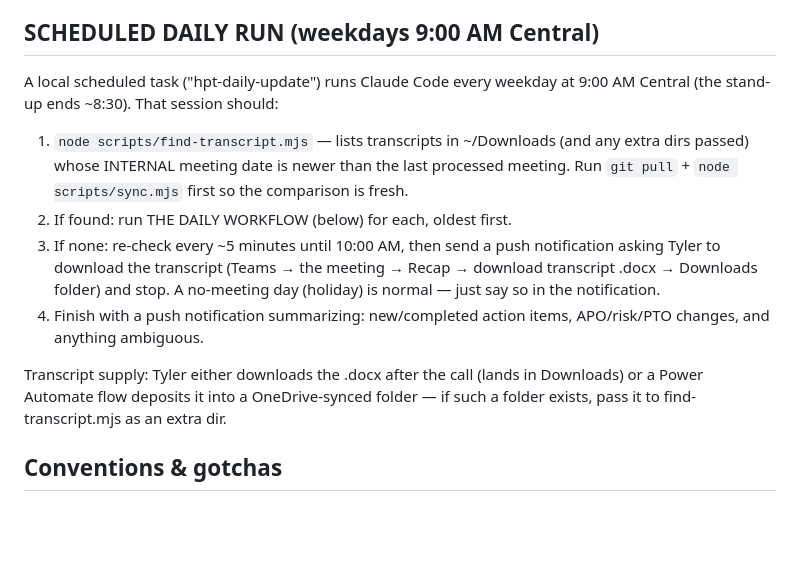
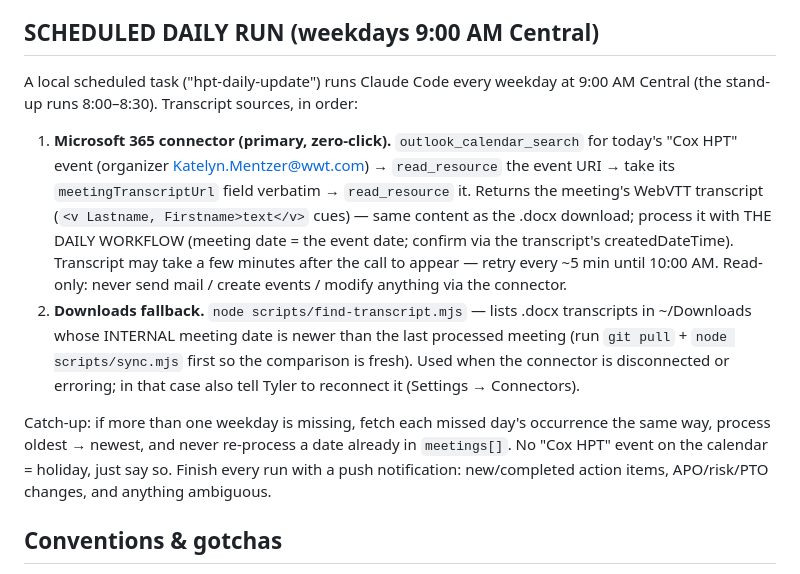
Before and after one commit to rodellt/wwt-action-tracker, a Markdown page: CLAUDE.md, the part around the change. Rendered like a GitHub page; blank space fills up the shorter version.

Commit message:
Make the Microsoft 365 connector the primary transcript source
The daily scheduled run now pulls the meeting transcript directly through
the M365 connector (calendar event -> meetingTranscriptUrl -> WebVTT),
verified against the 7/13 stand-up. Downloads .docx scan remains the
fallback. Connector use is strictly read-only.

Co-Authored-By: Claude Fable 5 <noreply@anthropic.com>

```diff
--- a/CLAUDE.md
+++ b/CLAUDE.md
@@ -55,22 +55,28 @@ it in the browser with the team passphrase.
 ## SCHEDULED DAILY RUN (weekdays 9:00 AM Central)
 
 A local scheduled task ("hpt-daily-update") runs Claude Code every weekday at
-9:00 AM Central (the stand-up ends ~8:30). That session should:
+9:00 AM Central (the stand-up runs 8:00–8:30). Transcript sources, in order:
 
-1. `node scripts/find-transcript.mjs` — lists transcripts in ~/Downloads (and any
-   extra dirs passed) whose INTERNAL meeting date is newer than the last processed
-   meeting. Run `git pull` + `node scripts/sync.mjs` first so the comparison is fresh.
-2. If found: run THE DAILY WORKFLOW (below) for each, oldest first.
-3. If none: re-check every ~5 minutes until 10:00 AM, then send a push
-   notification asking Tyler to download the transcript (Teams → the meeting →
-   Recap → download transcript .docx → Downloads folder) and stop. A no-meeting
-   day (holiday) is normal — just say so in the notification.
-4. Finish with a push notification summarizing: new/completed action items,
-   APO/risk/PTO changes, and anything ambiguous.
+1. **Microsoft 365 connector (primary, zero-click).** `outlook_calendar_search`
+   for today's "Cox HPT" event (organizer Katelyn.Mentzer@wwt.com) →
+   `read_resource` the event URI → take its `meetingTranscriptUrl` field
+   verbatim → `read_resource` it. Returns the meeting's WebVTT transcript
+   (`<v Lastname, Firstname>text</v>` cues) — same content as the .docx
+   download; process it with THE DAILY WORKFLOW (meeting date = the event date;
+   confirm via the transcript's createdDateTime). Transcript may take a few
+   minutes after the call to appear — retry every ~5 min until 10:00 AM.
+   Read-only: never send mail / create events / modify anything via the connector.
+2. **Downloads fallback.** `node scripts/find-transcript.mjs` — lists .docx
+   transcripts in ~/Downloads whose INTERNAL meeting date is newer than the last
+   processed meeting (run `git pull` + `node scripts/sync.mjs` first so the
+   comparison is fresh). Used when the connector is disconnected or erroring;
+   in that case also tell Tyler to reconnect it (Settings → Connectors).
 
-Transcript supply: Tyler either downloads the .docx after the call (lands in
-Downloads) or a Power Automate flow deposits it into a OneDrive-synced folder —
-if such a folder exists, pass it to find-transcript.mjs as an extra dir.
+Catch-up: if more than one weekday is missing, fetch each missed day's
+occurrence the same way, process oldest → newest, and never re-process a date
+already in `meetings[]`. No "Cox HPT" event on the calendar = holiday, just say
+so. Finish every run with a push notification: new/completed action items,
+APO/risk/PTO changes, and anything ambiguous.
 
 ## Conventions & gotchas
 
```
Also changed, not shown: 1 other file.
